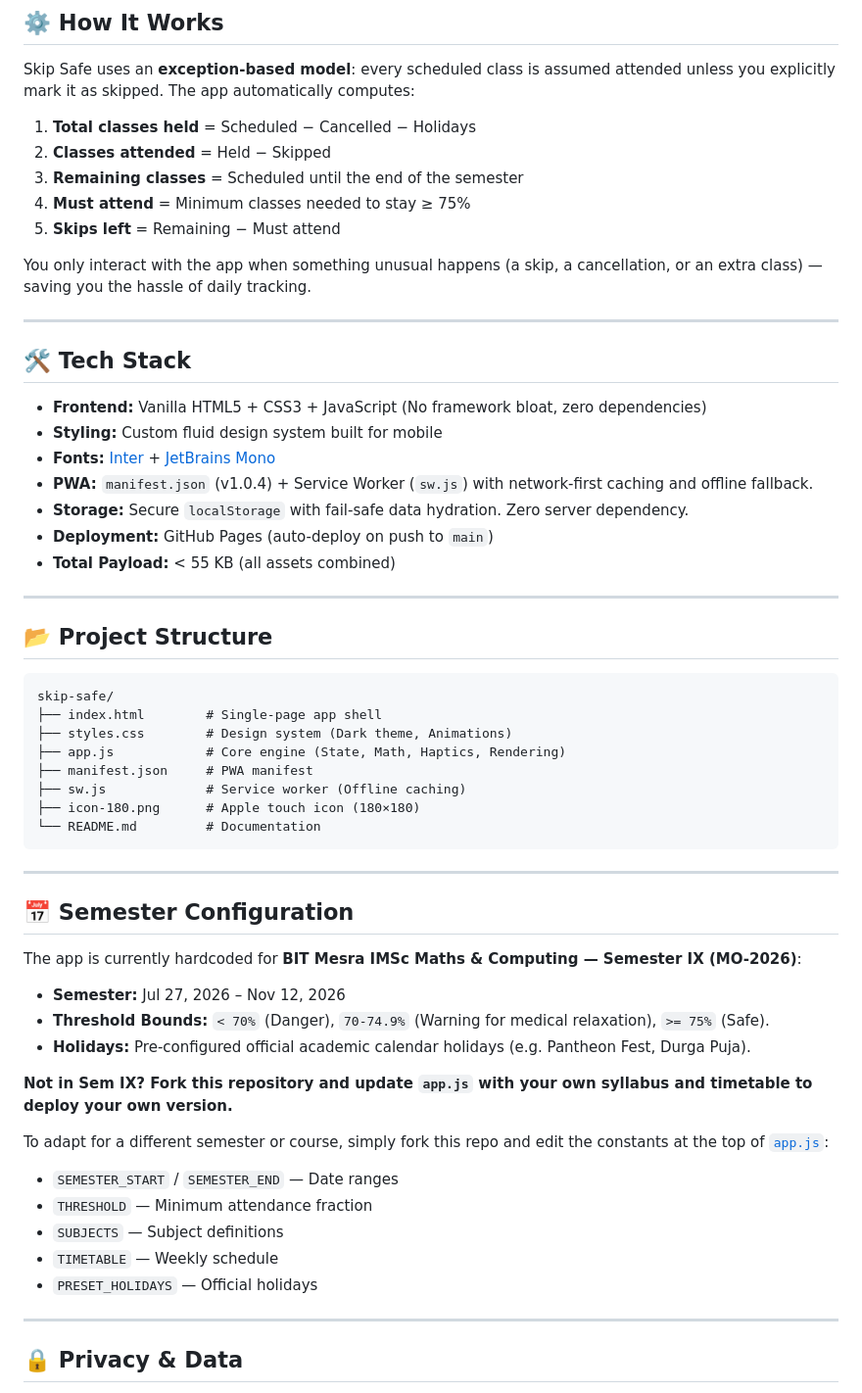
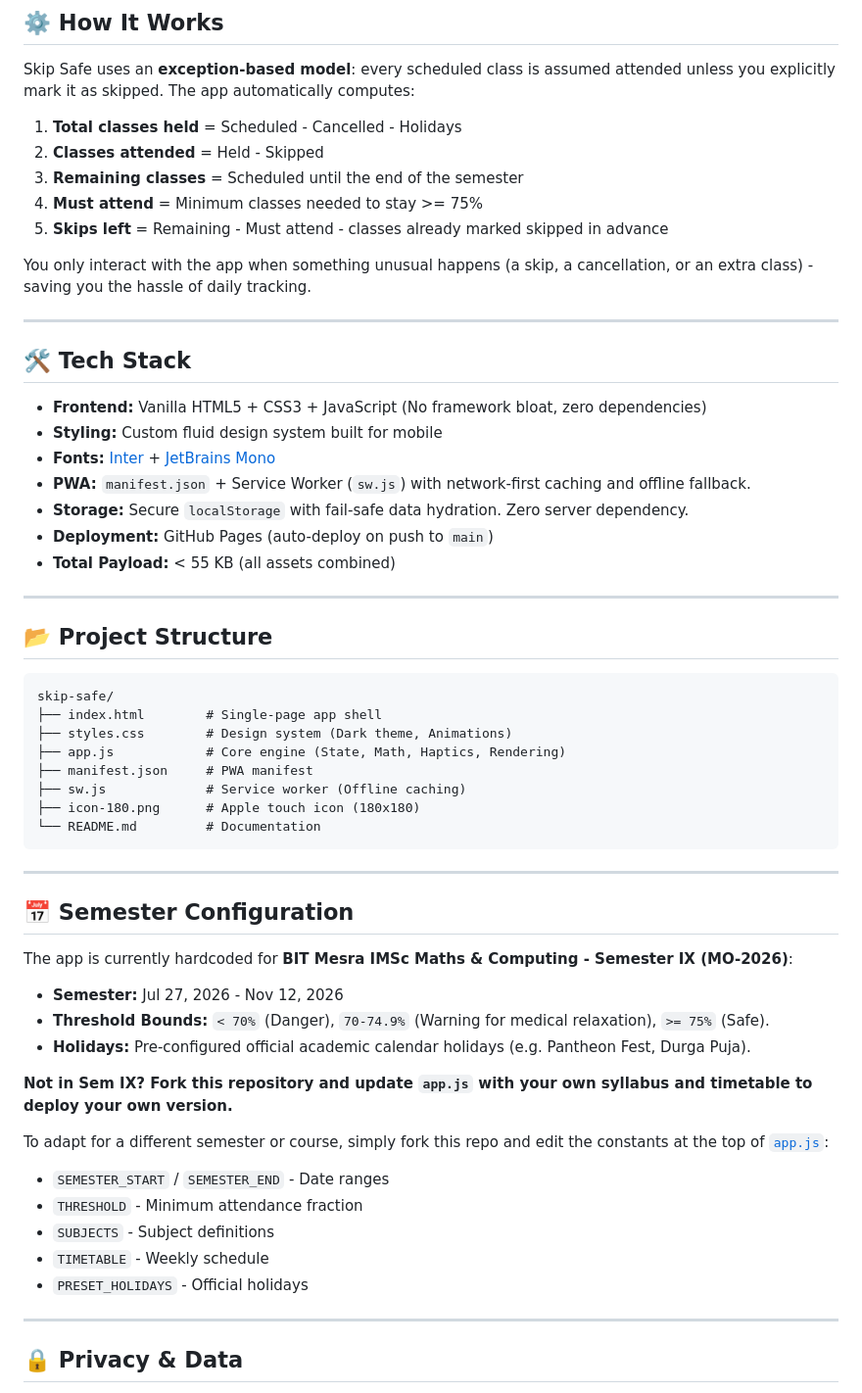
Before and after one commit to M3hul-raj/skip-safe, a Markdown page: README.md, the part around one of its changes. Shown at 98% size. GitHub-like rendering.

Commit message:
Revise README.md for clarity and formatting
Updated README.md for improved clarity and formatting.

````diff
--- a/README.md
+++ b/README.md
@@ -66,13 +66,13 @@ Skip Safe is a Progressive Web App (PWA). You don't need the App Store or Google
 
 Skip Safe uses an **exception-based model**: every scheduled class is assumed attended unless you explicitly mark it as skipped. The app automatically computes:
 
-1. **Total classes held** = Scheduled − Cancelled − Holidays
-2. **Classes attended** = Held − Skipped
+1. **Total classes held** = Scheduled - Cancelled - Holidays
+2. **Classes attended** = Held - Skipped
 3. **Remaining classes** = Scheduled until the end of the semester
-4. **Must attend** = Minimum classes needed to stay ≥ 75%
-5. **Skips left** = Remaining − Must attend
+4. **Must attend** = Minimum classes needed to stay >= 75%
+5. **Skips left** = Remaining - Must attend - classes already marked skipped in advance
 
-You only interact with the app when something unusual happens (a skip, a cancellation, or an extra class) — saving you the hassle of daily tracking.
+You only interact with the app when something unusual happens (a skip, a cancellation, or an extra class) - saving you the hassle of daily tracking.
 
 ---
 
@@ -81,7 +81,7 @@ You only interact with the app when something unusual happens (a skip, a cancell
 - **Frontend:** Vanilla HTML5 + CSS3 + JavaScript (No framework bloat, zero dependencies)
 - **Styling:** Custom fluid design system built for mobile
 - **Fonts:** [Inter](https://fonts.google.com/specimen/Inter) + [JetBrains Mono](https://fonts.google.com/specimen/JetBrains+Mono)
-- **PWA:** `manifest.json` (v1.0.4) + Service Worker (`sw.js`) with network-first caching and offline fallback.
+- **PWA:** `manifest.json` + Service Worker (`sw.js`) with network-first caching and offline fallback.
 - **Storage:** Secure `localStorage` with fail-safe data hydration. Zero server dependency.
 - **Deployment:** GitHub Pages (auto-deploy on push to `main`)
 - **Total Payload:** < 55 KB (all assets combined)
@@ -97,7 +97,7 @@ skip-safe/
 ├── app.js            # Core engine (State, Math, Haptics, Rendering)
 ├── manifest.json     # PWA manifest
 ├── sw.js             # Service worker (Offline caching)
-├── icon-180.png      # Apple touch icon (180×180)
+├── icon-180.png      # Apple touch icon (180x180)
 └── README.md         # Documentation
 ```
 
@@ -105,20 +105,20 @@ skip-safe/
 
 ## 📅 Semester Configuration
 
-The app is currently hardcoded for **BIT Mesra IMSc Maths & Computing — Semester IX (MO-2026)**:
+The app is currently hardcoded for **BIT Mesra IMSc Maths & Computing - Semester IX (MO-2026)**:
 
-- **Semester:** Jul 27, 2026 – Nov 12, 2026
+- **Semester:** Jul 27, 2026 - Nov 12, 2026
 - **Threshold Bounds:** `< 70%` (Danger), `70-74.9%` (Warning for medical relaxation), `>= 75%` (Safe).
 - **Holidays:** Pre-configured official academic calendar holidays (e.g. Pantheon Fest, Durga Puja).
 
 **Not in Sem IX? Fork this repository and update `app.js` with your own syllabus and timetable to deploy your own version.**
 
 To adapt for a different semester or course, simply fork this repo and edit the constants at the top of [`app.js`](app.js):
-- `SEMESTER_START` / `SEMESTER_END` — Date ranges
-- `THRESHOLD` — Minimum attendance fraction
-- `SUBJECTS` — Subject definitions
-- `TIMETABLE` — Weekly schedule
-- `PRESET_HOLIDAYS` — Official holidays
+- `SEMESTER_START` / `SEMESTER_END` - Date ranges
+- `THRESHOLD` - Minimum attendance fraction
+- `SUBJECTS` - Subject definitions
+- `TIMETABLE` - Weekly schedule
+- `PRESET_HOLIDAYS` - Official holidays
 
 ---
 
````
Also changed, not shown: other parts of README.md (+5 -5 lines).
